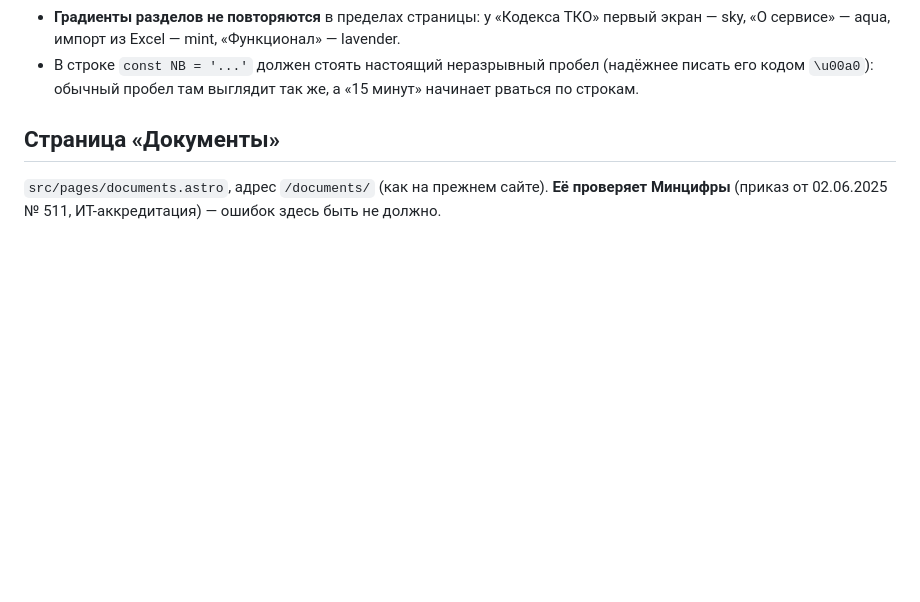
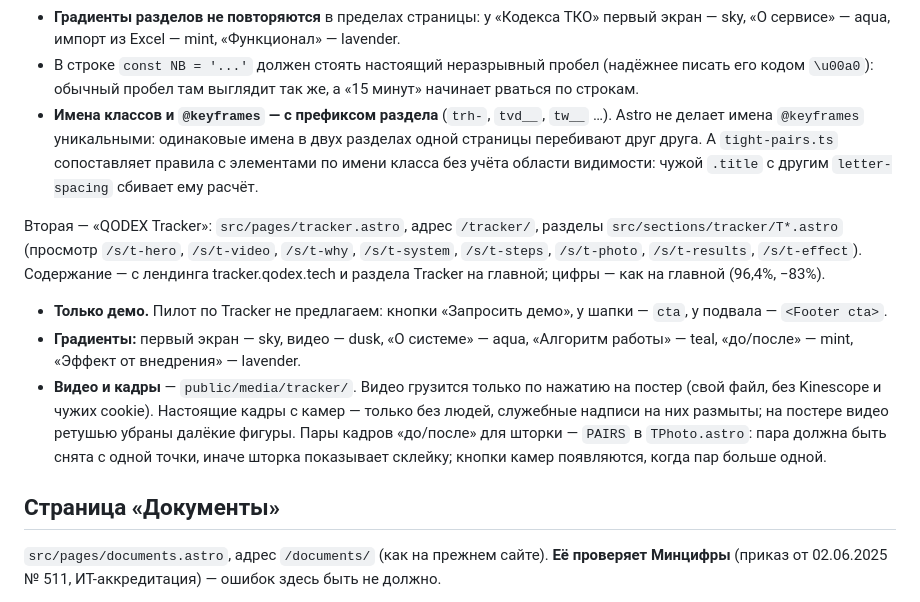
Before and after one commit to kavabangaga/qodex_new_promo, a Markdown page: version4/DESIGN.md, the part around the change. Drawn GitHub-style; blank space fills up the shorter version.

Commit message:
v4: DESIGN.md — раздел о странице QODEX Tracker (демо вместо пилота, градиенты, видео и кадры камер, префиксы классов)
Co-Authored-By: Claude Opus 5.5 <noreply@anthropic.com>

```diff
--- a/version4/DESIGN.md
+++ b/version4/DESIGN.md
@@ -259,6 +259,22 @@
   «О сервисе» — aqua, импорт из Excel — mint, «Функционал» — lavender.
 - В строке `const NB = '...'` должен стоять настоящий неразрывный пробел (надёжнее писать его кодом `\u00a0`): обычный
   пробел там выглядит так же, а «15 минут» начинает рваться по строкам.
+- **Имена классов и `@keyframes` — с префиксом раздела** (`trh-`, `tvd__`, `tw__` …). Astro не делает имена
+  `@keyframes` уникальными: одинаковые имена в двух разделах одной страницы перебивают друг друга. А `tight-pairs.ts`
+  сопоставляет правила с элементами по имени класса без учёта области видимости: чужой `.title` с другим
+  `letter-spacing` сбивает ему расчёт.
+
+Вторая — «QODEX Tracker»: `src/pages/tracker.astro`, адрес `/tracker/`, разделы `src/sections/tracker/T*.astro`
+(просмотр `/s/t-hero`, `/s/t-video`, `/s/t-why`, `/s/t-system`, `/s/t-steps`, `/s/t-photo`, `/s/t-results`, `/s/t-effect`).
+Содержание — с лендинга tracker.qodex.tech и раздела Tracker на главной; цифры — как на главной (96,4%, −83%).
+
+- **Только демо.** Пилот по Tracker не предлагаем: кнопки «Запросить демо», у шапки — `cta`, у подвала — `<Footer cta>`.
+- **Градиенты:** первый экран — sky, видео — dusk, «О системе» — aqua, «Алгоритм работы» — teal, «до/после» — mint,
+  «Эффект от внедрения» — lavender.
+- **Видео и кадры** — `public/media/tracker/`. Видео грузится только по нажатию на постер (свой файл, без Kinescope
+  и чужих cookie). Настоящие кадры с камер — только без людей, служебные надписи на них размыты; на постере видео
+  ретушью убраны далёкие фигуры. Пары кадров «до/после» для шторки — `PAIRS` в `TPhoto.astro`: пара должна быть снята
+  с одной точки, иначе шторка показывает склейку; кнопки камер появляются, когда пар больше одной.
 
 ## Страница «Документы»
 
```
